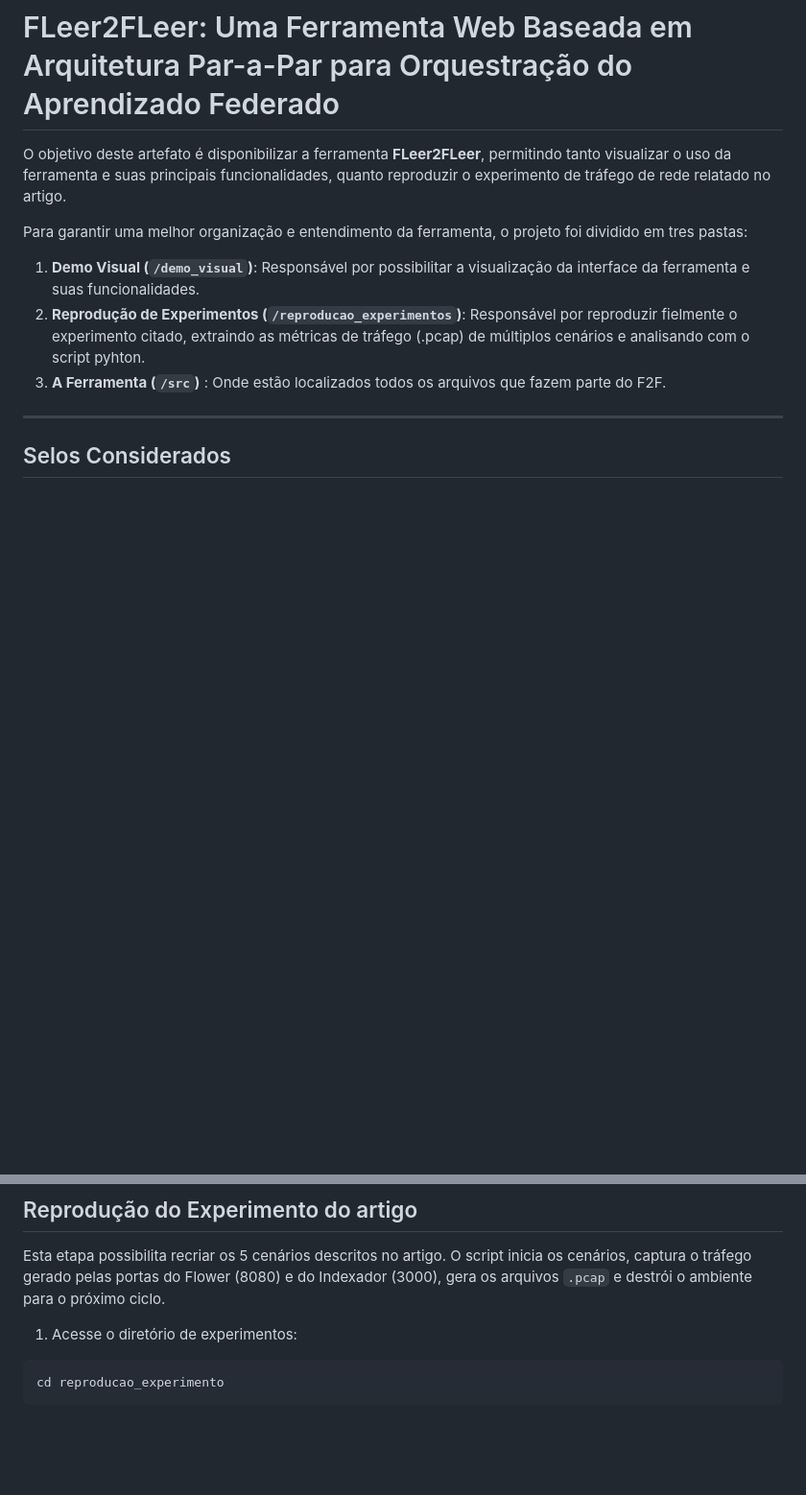
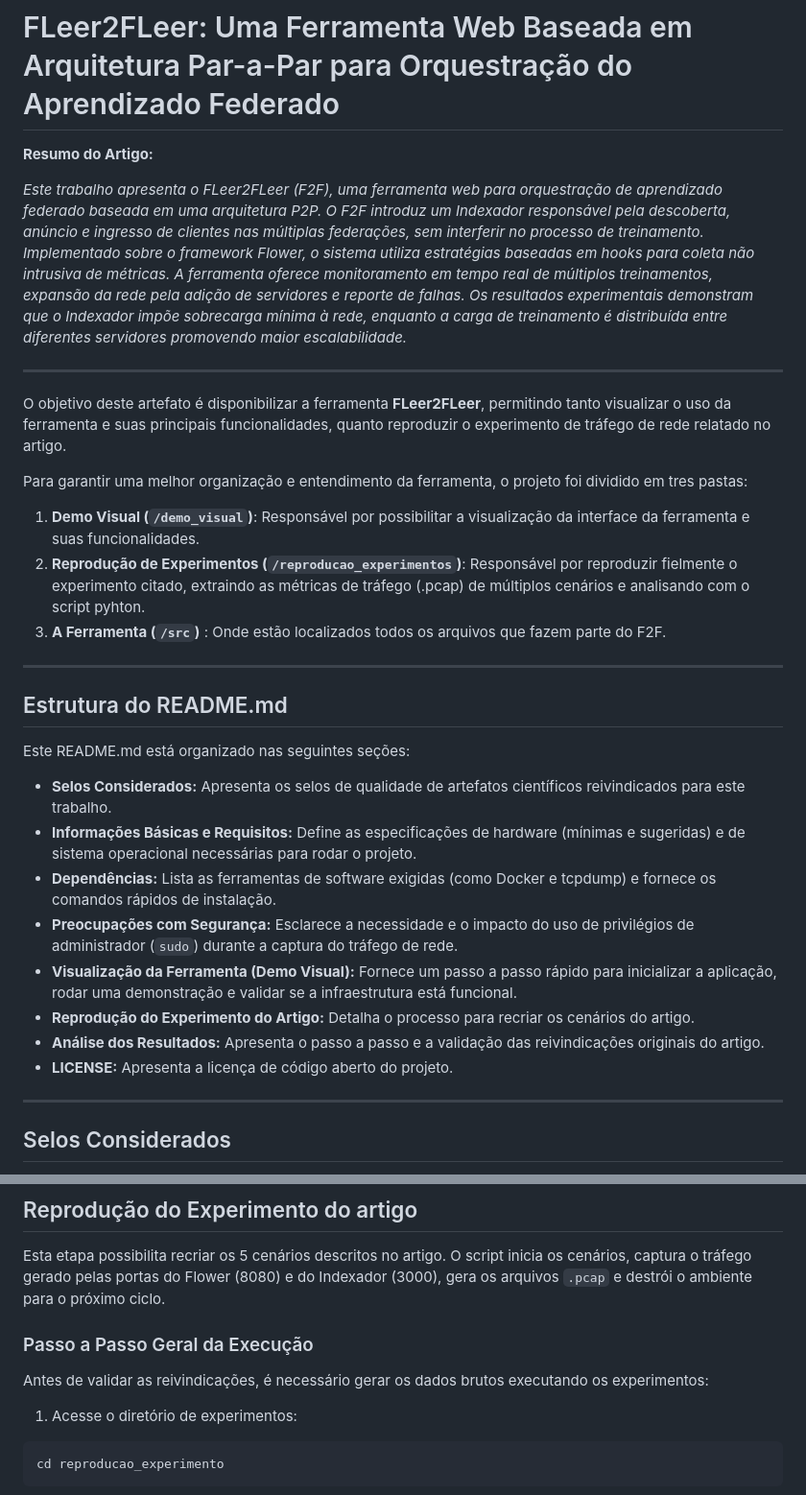
Before and after one commit to Jscosta7/FLeer2FLeer, a Markdown page: README.md, 2 parts joined by grey strips. Shown at 96% size. Rendered like a GitHub page; blank space fills up the shorter version.

````diff
--- a/README.md
+++ b/README.md
@@ -1,11 +1,31 @@
 # FLeer2FLeer: Uma Ferramenta Web Baseada em Arquitetura Par-a-Par para Orquestração do Aprendizado Federado
 
+**Resumo do Artigo:**
+
+_Este trabalho apresenta o FLeer2FLeer (F2F), uma ferramenta web para orquestração de aprendizado federado baseada em uma arquitetura P2P. O F2F introduz um Indexador responsável pela descoberta, anúncio e ingresso de clientes nas múltiplas federações, sem interferir no processo de treinamento. Implementado sobre o framework Flower, o sistema utiliza estratégias baseadas em hooks para coleta não intrusiva de métricas. A ferramenta oferece monitoramento em tempo real de múltiplos treinamentos, expansão da rede pela adição de servidores e reporte de falhas. Os resultados experimentais demonstram que o Indexador impõe sobrecarga mínima à rede, enquanto a carga de treinamento é distribuída entre diferentes servidores promovendo maior escalabilidade._
+
+---
 O objetivo deste artefato é disponibilizar a ferramenta **FLeer2FLeer**, permitindo tanto visualizar o uso da ferramenta e suas principais funcionalidades, quanto reproduzir o experimento de tráfego de rede relatado no artigo.
 
 Para garantir uma melhor organização e entendimento da ferramenta, o projeto foi dividido em tres pastas:
 1. **Demo Visual (`/demo_visual`)**: Responsável por possibilitar a visualização da interface da ferramenta e suas funcionalidades.
 2. **Reprodução de Experimentos (`/reproducao_experimentos`)**: Responsável por reproduzir fielmente o experimento citado, extraindo as métricas de tráfego (.pcap) de múltiplos cenários e analisando com o script pyhton.
 3. **A Ferramenta (`/src`)** : Onde estão localizados todos os arquivos que fazem parte do F2F.
+---
+
+## Estrutura do README.md
+
+Este README.md está organizado nas seguintes seções:
+
+* **Selos Considerados:** Apresenta os selos de qualidade de artefatos científicos reivindicados para este trabalho.
+* **Informações Básicas e Requisitos:** Define as especificações de hardware (mínimas e sugeridas) e de sistema operacional necessárias para rodar o projeto.
+* **Dependências:** Lista as ferramentas de software exigidas (como Docker e tcpdump) e fornece os comandos rápidos de instalação.
+* **Preocupações com Segurança:** Esclarece a necessidade e o impacto do uso de privilégios de administrador (`sudo`) durante a captura do tráfego de rede.
+* **Visualização da Ferramenta (Demo Visual):** Fornece um passo a passo rápido para inicializar a aplicação, rodar uma demonstração e validar se a infraestrutura está funcional.
+* **Reprodução do Experimento do Artigo:** Detalha o processo para recriar os cenários do artigo.
+* **Análise dos Resultados:** Apresenta o passo a passo e a validação das reivindicações originais do artigo.
+* **LICENSE:** Apresenta a licença de código aberto do projeto.
+
 ---
 
 ## Selos Considerados
@@ -103,6 +123,10 @@ cd ..
 ## Reprodução do Experimento do artigo
 Esta etapa possibilita recriar os 5 cenários descritos no artigo. O script inicia os cenários, captura o tráfego gerado pelas portas do Flower (8080) e do Indexador (3000), gera os arquivos `.pcap` e destrói o ambiente para o próximo ciclo.
 
+### Passo a Passo Geral da Execução
+
+Antes de validar as reivindicações, é necessário gerar os dados brutos executando os experimentos:
+
 1. Acesse o diretório de experimentos:
 
 ```bash
````
Also changed, not shown: other parts of README.md (+29 -5 lines).
